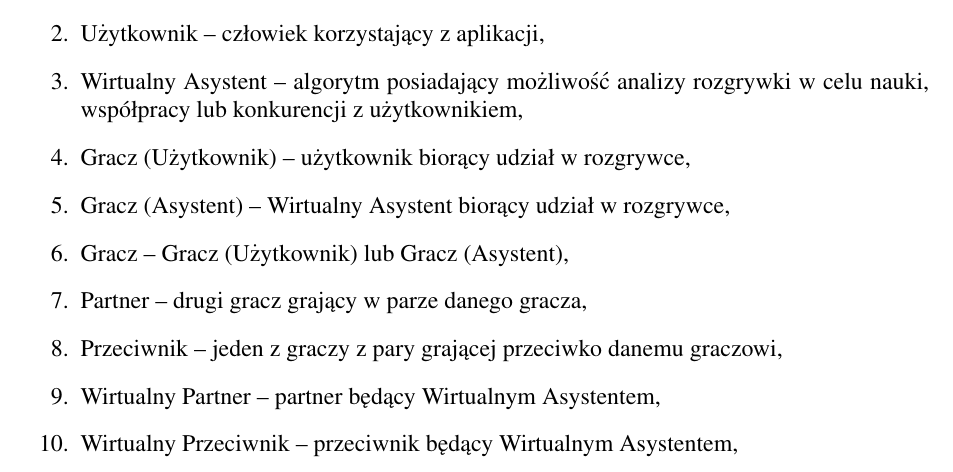
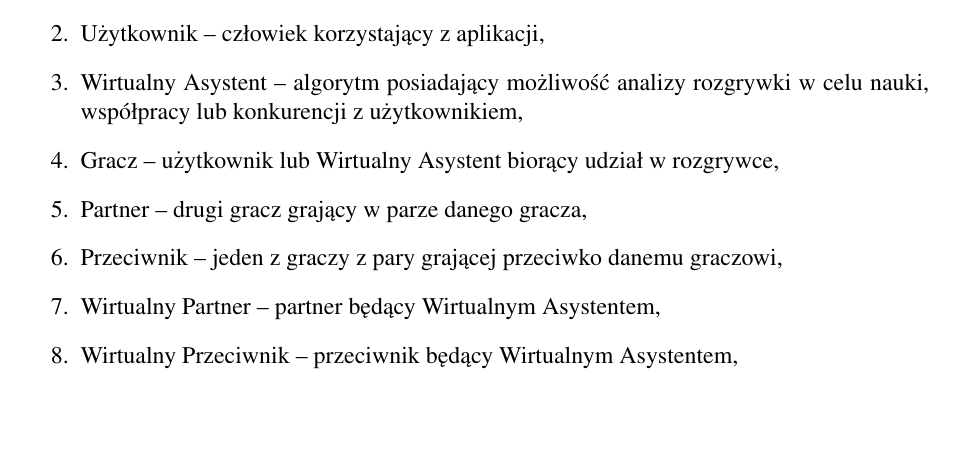
Before and after one commit to bridge-agh/bridge-thesis, a LaTeX thesis (main.tex, which reads chapter1.tex): part of page 9 of 47, cut so that both start at the same text, the shorter picture padded with empty space. Compiled offline with pdfLaTeX.

Commit message:
słownik

```diff
--- a/chapter1.tex
+++ b/chapter1.tex
@@ -240,9 +240,7 @@ Zostały przygotowane szkice interfejsu aplikacji
   \item Brydż -- karciana gra strategiczna rozgrywana przez dwie pary graczy,
   \item Użytkownik -- człowiek korzystający z aplikacji,
   \item Wirtualny Asystent -- algorytm posiadający możliwość analizy rozgrywki w celu nauki, współpracy lub konkurencji z użytkownikiem,
-  \item Gracz (Użytkownik) -- użytkownik biorący udział w rozgrywce,
-  \item Gracz (Asystent) -- Wirtualny Asystent biorący udział w rozgrywce,
-  \item Gracz -- Gracz (Użytkownik) lub Gracz (Asystent),
+  \item Gracz -- użytkownik lub Wirtualny Asystent biorący udział w rozgrywce,
   \item Partner -- drugi gracz grający w parze danego gracza,
   \item Przeciwnik -- jeden z graczy z pary grającej przeciwko danemu graczowi,
   \item Wirtualny Partner -- partner będący Wirtualnym Asystentem,
```
